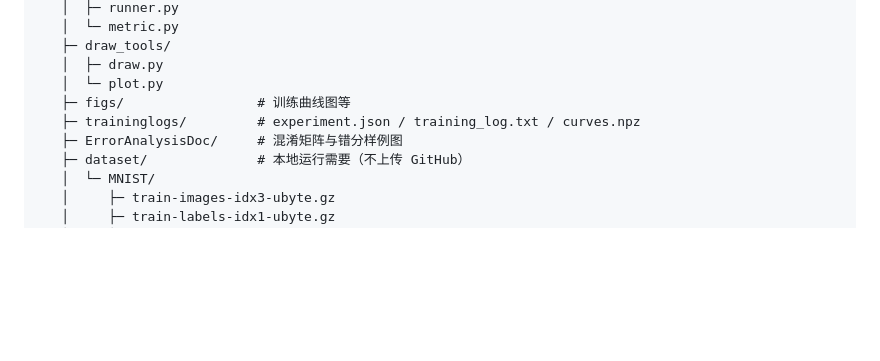
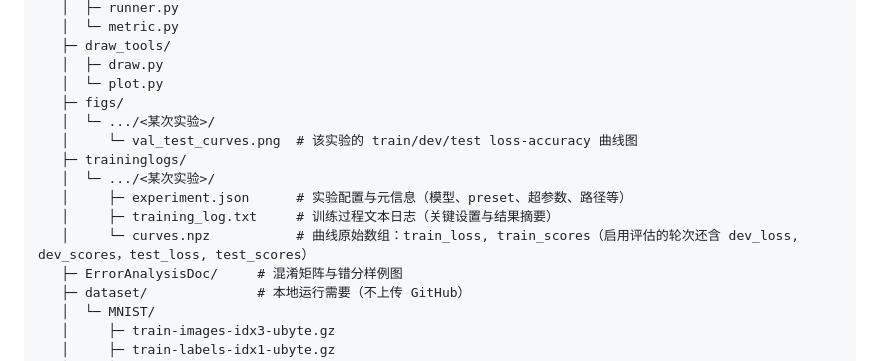
Before and after one commit to Jacky23307110248/CS30064-NeuralNetwork-DeepLearning, a Markdown page: PJ1/README.md, the part around the change. Drawn GitHub-style; blank space fills up the shorter version.

```diff
--- a/PJ1/README.md
+++ b/PJ1/README.md
@@ -41,8 +41,14 @@ PJ1/
    ├─ draw_tools/
    │  ├─ draw.py
    │  └─ plot.py
-   ├─ figs/                 # 训练曲线图等
-   ├─ traininglogs/         # experiment.json / training_log.txt / curves.npz
+   ├─ figs/
+   │  └─ .../<某次实验>/
+   │     └─ val_test_curves.png  # 该实验的 train/dev/test loss-accuracy 曲线图
+   ├─ traininglogs/
+   │  └─ .../<某次实验>/
+   │     ├─ experiment.json      # 实验配置与元信息（模型、preset、超参数、路径等）
+   │     ├─ training_log.txt     # 训练过程文本日志（关键设置与结果摘要）
+   │     └─ curves.npz           # 曲线原始数组：train_loss, train_scores（启用评估的轮次还含 dev_loss, dev_scores，test_loss, test_scores）
    ├─ ErrorAnalysisDoc/     # 混淆矩阵与错分样例图
    ├─ dataset/              # 本地运行需要（不上传 GitHub）
    │  └─ MNIST/
```
